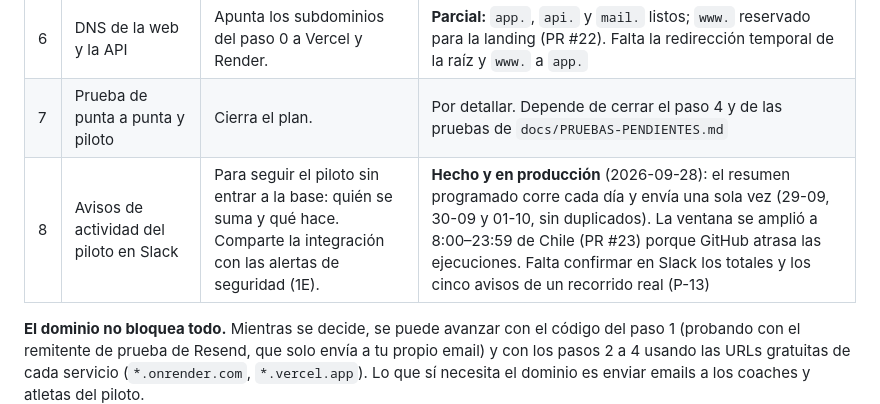
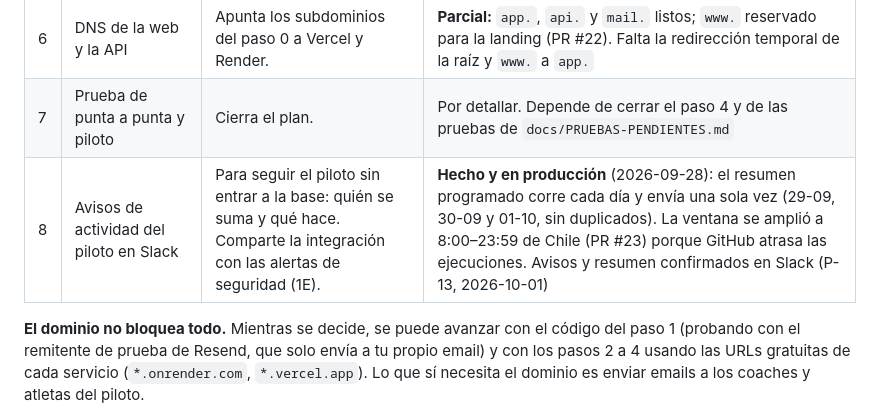
Before and after one commit to mariapazGomez/cycles, a Markdown page: docs/deploy/PLAN-Deploy.md, the part around the change. GitHub-like rendering.

```diff
--- a/docs/deploy/PLAN-Deploy.md
+++ b/docs/deploy/PLAN-Deploy.md
@@ -22,7 +22,7 @@ updated: 2026-10-01
 | 5 | Google OAuth en producción | Necesita las URLs definitivas de la API y de la web. | **Parcial:** login de punta a punta probado en modo *Testing* (P-09, 2026-09-29). Falta decidir si se publica la app, y para eso la política de privacidad |
 | 6 | DNS de la web y la API | Apunta los subdominios del paso 0 a Vercel y Render. | **Parcial:** `app.`, `api.` y `mail.` listos; `www.` reservado para la landing (PR #22). Falta la redirección temporal de la raíz y `www.` a `app.` |
 | 7 | Prueba de punta a punta y piloto | Cierra el plan. | Por detallar. Depende de cerrar el paso 4 y de las pruebas de `docs/PRUEBAS-PENDIENTES.md` |
-| 8 | Avisos de actividad del piloto en Slack | Para seguir el piloto sin entrar a la base: quién se suma y qué hace. Comparte la integración con las alertas de seguridad (1E). | **Hecho y en producción** (2026-09-28): el resumen programado corre cada día y envía una sola vez (29-09, 30-09 y 01-10, sin duplicados). La ventana se amplió a 8:00–23:59 de Chile (PR #23) porque GitHub atrasa las ejecuciones. Falta confirmar en Slack los totales y los cinco avisos de un recorrido real (P-13) |
+| 8 | Avisos de actividad del piloto en Slack | Para seguir el piloto sin entrar a la base: quién se suma y qué hace. Comparte la integración con las alertas de seguridad (1E). | **Hecho y en producción** (2026-09-28): el resumen programado corre cada día y envía una sola vez (29-09, 30-09 y 01-10, sin duplicados). La ventana se amplió a 8:00–23:59 de Chile (PR #23) porque GitHub atrasa las ejecuciones. Avisos y resumen confirmados en Slack (P-13, 2026-10-01) |
 
 **El dominio no bloquea todo.** Mientras se decide, se puede avanzar con el código del paso 1 (probando con el remitente de prueba de Resend, que solo envía a tu propio email) y con los pasos 2 a 4 usando las URLs gratuitas de cada servicio (`*.onrender.com`, `*.vercel.app`). Lo que sí necesita el dominio es enviar emails a los coaches y atletas del piloto.
 
```
Also changed, not shown: docs/PRUEBAS-PENDIENTES.md (+4 -4 lines).
